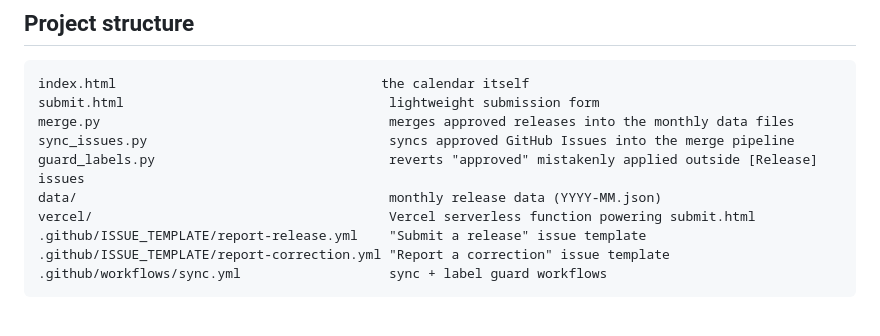
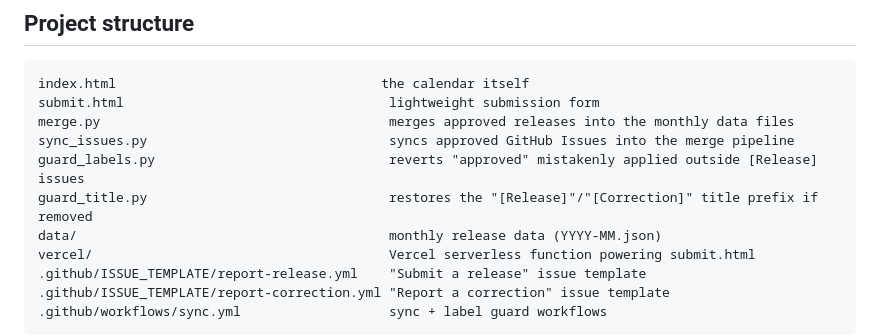
Before and after one commit to bbmane/event-horizon, a Markdown page: README.md, the part around the change. Drawn GitHub-style; blank space fills up the shorter version.

```diff
--- a/README.md
+++ b/README.md
@@ -41,6 +41,7 @@ submit.html                                  lightweight submission form
 merge.py                                     merges approved releases into the monthly data files
 sync_issues.py                               syncs approved GitHub Issues into the merge pipeline
 guard_labels.py                              reverts "approved" mistakenly applied outside [Release] issues
+guard_title.py                               restores the "[Release]"/"[Correction]" title prefix if removed
 data/                                        monthly release data (YYYY-MM.json)
 vercel/                                      Vercel serverless function powering submit.html
 .github/ISSUE_TEMPLATE/report-release.yml    "Submit a release" issue template
```
